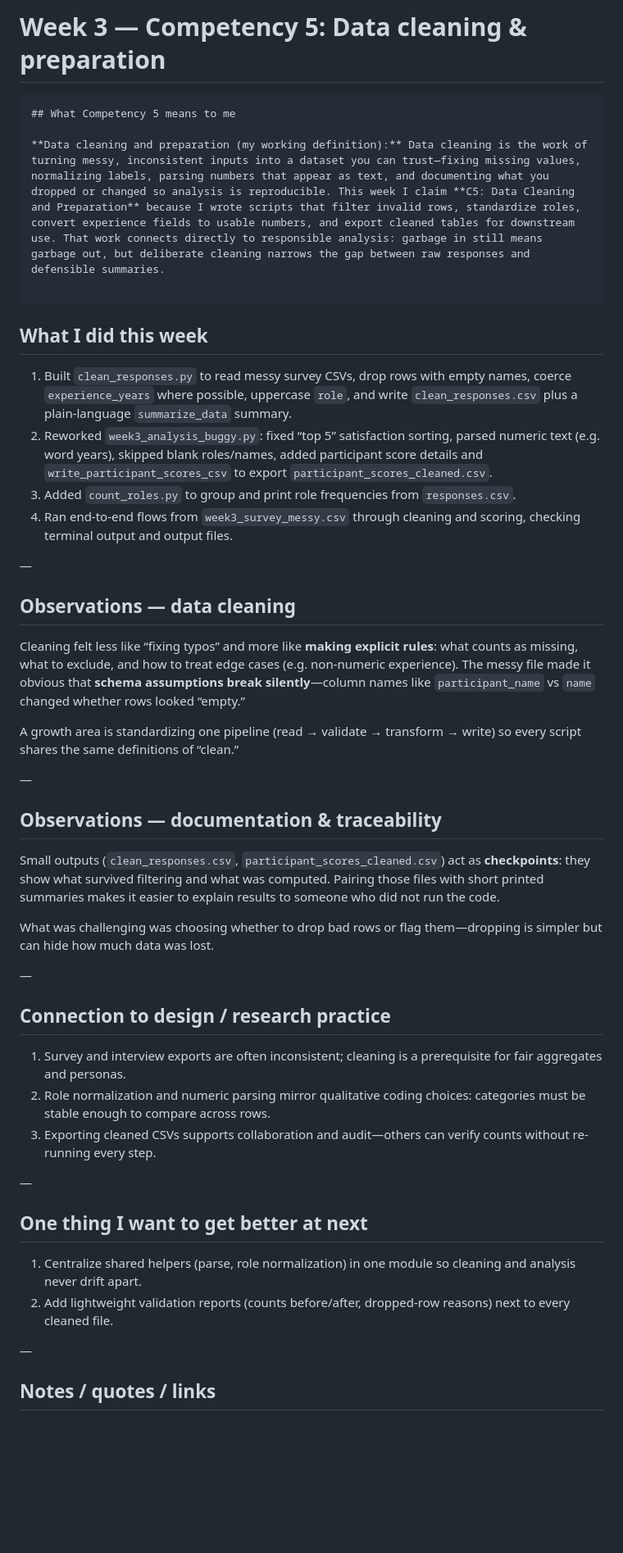
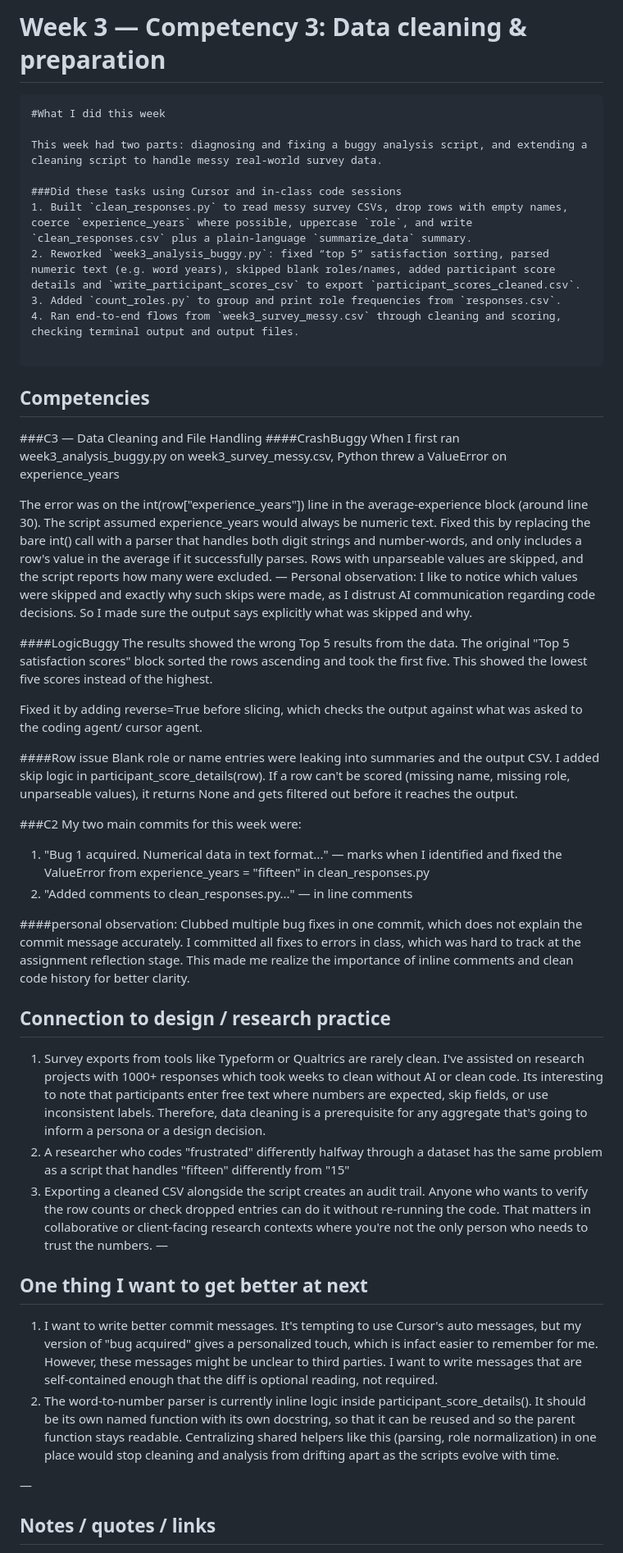
Before and after one commit to ranjitharangaswamy/hcde530, a Markdown page: week 3/week3.md, the part around one of its changes. Shown at 82% size. GitHub-like rendering; blank space fills up the shorter version.

Commit message:
Updated week3.md to reflect changes in competency focus, improved data cleaning scripts, and added detailed observations on data handling and analysis.

````diff
--- a/week 3/week3.md
+++ b/week 3/week3.md
@@ -1,49 +1,53 @@
-# Week 3 — Competency 5: Data cleaning & preparation
+# Week 3 — Competency 3: Data cleaning & preparation
 
 ```
-## What Competency 5 means to me
+#What I did this week
 
-**Data cleaning and preparation (my working definition):** Data cleaning is the work of turning messy, inconsistent inputs into a dataset you can trust—fixing missing values, normalizing labels, parsing numbers that appear as text, and documenting what you dropped or changed so analysis is reproducible. This week I claim **C5: Data Cleaning and Preparation** because I wrote scripts that filter invalid rows, standardize roles, convert experience fields to usable numbers, and export cleaned tables for downstream use. That work connects directly to responsible analysis: garbage in still means garbage out, but deliberate cleaning narrows the gap between raw responses and defensible summaries.
+This week had two parts: diagnosing and fixing a buggy analysis script, and extending a cleaning script to handle messy real-world survey data.
 
-```
-
-## What I did this week
-
+###Did these tasks using Cursor and in-class code sessions
 1. Built `clean_responses.py` to read messy survey CSVs, drop rows with empty names, coerce `experience_years` where possible, uppercase `role`, and write `clean_responses.csv` plus a plain-language `summarize_data` summary.
 2. Reworked `week3_analysis_buggy.py`: fixed “top 5” satisfaction sorting, parsed numeric text (e.g. word years), skipped blank roles/names, added participant score details and `write_participant_scores_csv` to export `participant_scores_cleaned.csv`.
 3. Added `count_roles.py` to group and print role frequencies from `responses.csv`.
 4. Ran end-to-end flows from `week3_survey_messy.csv` through cleaning and scoring, checking terminal output and output files.
 
+```
+## Competencies
+###C3 — Data Cleaning and File Handling
+####CrashBuggy
+When I first ran week3_analysis_buggy.py on week3_survey_messy.csv, Python threw a ValueError on experience_years
+<p>The error was on the int(row["experience_years"]) line in the average-experience block (around line 30). The script assumed experience_years would always be numeric text.
+Fixed this by replacing the bare int() call with a parser that handles both digit strings and number-words, and only includes a row's value in the average if it successfully parses. Rows with unparseable values are skipped, and the script reports how many were excluded.
 —
+Personal observation:
+I like to notice which values were skipped and exactly why such skips were made, as I distrust AI communication regarding code decisions. So I made sure the output says explicitly what was skipped and why.
 
-## Observations — data cleaning
+####LogicBuggy
+The results showed the wrong Top 5 results from the data. The original "Top 5 satisfaction scores" block sorted the rows ascending and took the first five. This showed the lowest five scores instead of the highest.
+<p> Fixed it by adding reverse=True before slicing, which checks the output against what was asked to the coding agent/ cursor agent.
 
-Cleaning felt less like “fixing typos” and more like **making explicit rules**: what counts as missing, what to exclude, and how to treat edge cases (e.g. non-numeric experience). The messy file made it obvious that **schema assumptions break silently**—column names like `participant_name` vs `name` changed whether rows looked “empty.”
+####Row issue
+Blank role or name entries were leaking into summaries and the output CSV. I added skip logic in participant_score_details(row). If a row can't be scored (missing name, missing role, unparseable values), it returns None and gets filtered out before it reaches the output.
 
-A growth area is standardizing one pipeline (read → validate → transform → write) so every script shares the same definitions of “clean.”
+###C2
+My two main commits for this week were:
 
-—
+1. "Bug 1 acquired. Numerical data in text format..." — marks when I identified and fixed the ValueError from experience_years = "fifteen" in clean_responses.py
+2. "Added comments to clean_responses.py..." — in line comments
 
-## Observations — documentation & traceability
-
-Small outputs (`clean_responses.csv`, `participant_scores_cleaned.csv`) act as **checkpoints**: they show what survived filtering and what was computed. Pairing those files with short printed summaries makes it easier to explain results to someone who did not run the code.
-
-What was challenging was choosing whether to drop bad rows or flag them—dropping is simpler but can hide how much data was lost.
-
-—
+####personal observation: Clubbed multiple bug fixes in one commit, which does not explain the commit message accurately. I committed all fixes to errors in class, which was hard to track at the assignment reflection stage. This made me realize the importance of inline comments and clean code history for better clarity.
 
 ## Connection to design / research practice
 
-1. Survey and interview exports are often inconsistent; cleaning is a prerequisite for fair aggregates and personas.
-2. Role normalization and numeric parsing mirror qualitative coding choices: categories must be stable enough to compare across rows.
-3. Exporting cleaned CSVs supports collaboration and audit—others can verify counts without re-running every step.
-
+1. Survey exports from tools like Typeform or Qualtrics are rarely clean. I've assisted on research projects with 1000+ responses which took weeks to clean without AI or clean code. Its interesting to note that participants enter free text where numbers are expected, skip fields, or use inconsistent labels. Therefore, data cleaning is a prerequisite for any aggregate that's going to inform a persona or a design decision.
+2. A researcher who codes "frustrated" differently halfway through a dataset has the same problem as a script that handles "fifteen" differently from "15"
+3. Exporting a cleaned CSV alongside the script creates an audit trail. Anyone who wants to verify the row counts or check dropped entries can do it without re-running the code. That matters in collaborative or client-facing research contexts where you're not the only person who needs to trust the numbers.
 —
 
 ## One thing I want to get better at next
 
-1. Centralize shared helpers (parse, role normalization) in one module so cleaning and analysis never drift apart.
-2. Add lightweight validation reports (counts before/after, dropped-row reasons) next to every cleaned file.
+1. I want to write better commit messages. It's tempting to use Cursor's auto messages, but my version of "bug acquired" gives a personalized touch, which is infact easier to remember for me. However, these messages might be unclear to third parties. I want to write messages that are self-contained enough that the diff is optional reading, not required.
+2. The word-to-number parser is currently inline logic inside participant_score_details(). It should be its own named function with its own docstring, so that it can be reused and so the parent function stays readable. Centralizing shared helpers like this (parsing, role normalization) in one place would stop cleaning and analysis from drifting apart as the scripts evolve with time.
 
 —
 
````
Also changed, not shown: other parts of week 3/week3.md (+0 -4 lines).
